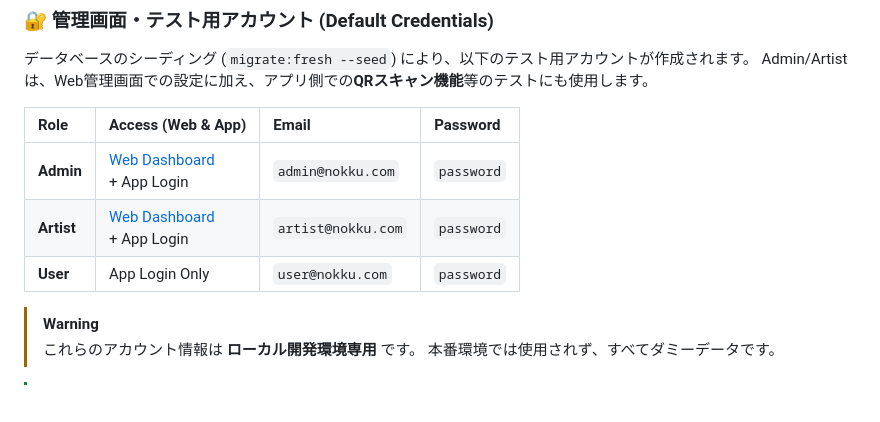
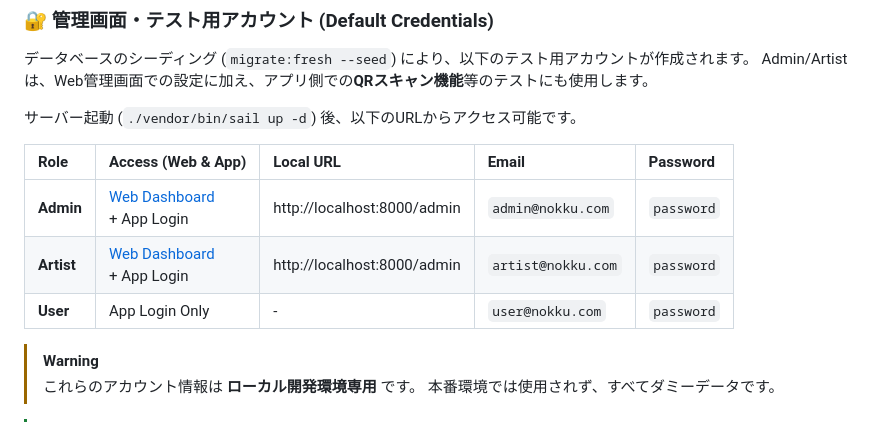
Before and after one commit to yuji-oonaka/Nokku, a Markdown page: README.md, the part around the change. GitHub-like rendering; blank space fills up the shorter version.

```diff
--- a/README.md
+++ b/README.md
@@ -232,11 +232,13 @@ npm run android
 データベースのシーディング (`migrate:fresh --seed`) により、以下のテスト用アカウントが作成されます。
 Admin/Artistは、Web管理画面での設定に加え、アプリ側での**QRスキャン機能**等のテストにも使用します。
 
-| Role | Access (Web & App) | Email | Password |
-| :--- | :--- | :--- | :--- |
-| **Admin** | [Web Dashboard](http://localhost:8000/admin)<br>+ App Login | `admin@nokku.com` | `password` |
-| **Artist** | [Web Dashboard](http://localhost:8000/admin)<br>+ App Login | `artist@nokku.com` | `password` |
-| **User** | App Login Only | `user@nokku.com` | `password` |
+サーバー起動 (`./vendor/bin/sail up -d`) 後、以下のURLからアクセス可能です。
+
+| Role | Access (Web & App) | Local URL | Email | Password |
+| :--- | :--- | :--- | :--- | :--- |
+| **Admin** | [Web Dashboard](http://localhost:8000/admin)<br>+ App Login | http://localhost:8000/admin | `admin@nokku.com` | `password` |
+| **Artist** | [Web Dashboard](http://localhost:8000/admin)<br>+ App Login | http://localhost:8000/admin | `artist@nokku.com` | `password` |
+| **User** | App Login Only | - | `user@nokku.com` | `password` |
 
 > [!WARNING]
 > これらのアカウント情報は **ローカル開発環境専用** です。
```
